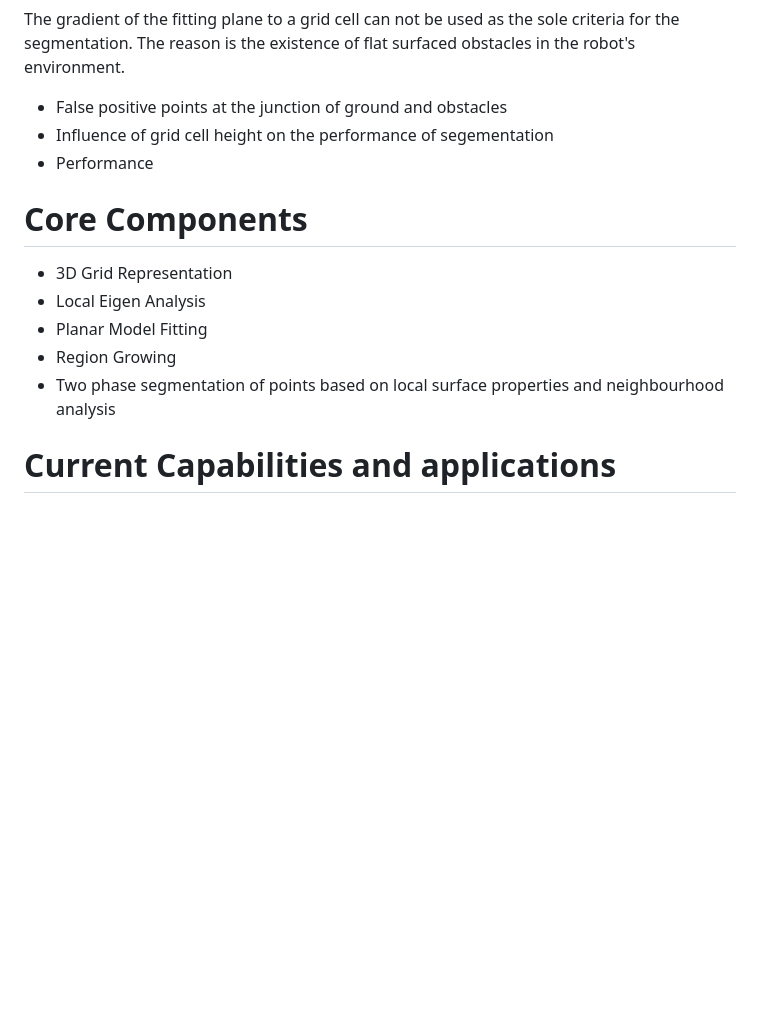
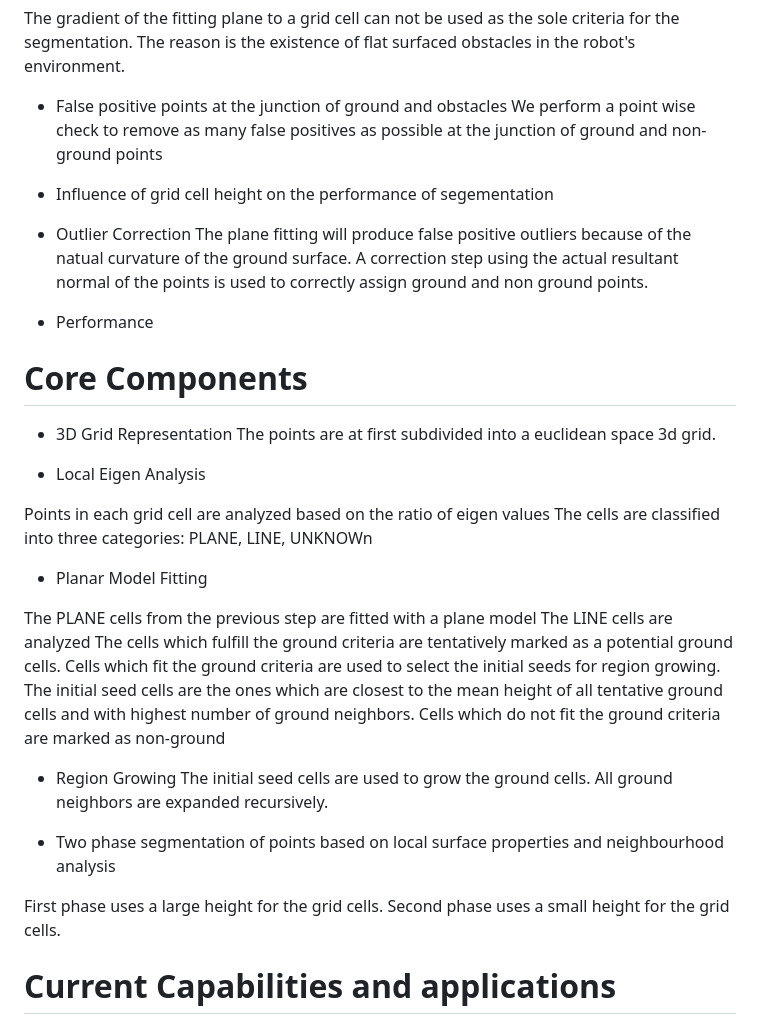
Before and after one commit to dfki-ric/ground_segmentation_ros2, a Markdown page: paper.md, the part around the change. Rendered like a GitHub page; blank space fills up the shorter version.

```diff
--- a/paper.md
+++ b/paper.md
@@ -78,16 +78,44 @@ The gradient of the fitting plane to a grid cell can not be used as the sole cri
 
 
 - False positive points at the junction of ground and obstacles
+We perform a point wise check to remove as many false positives as possible at the junction of ground and non-ground points
+
 - Influence of grid cell height on the performance of segementation
+
+- Outlier Correction
+The plane fitting will produce false positive outliers because of the natual curvature of the ground surface. A correction step using the actual
+resultant normal of the points is used to correctly assign ground and non ground points.
+
 - Performance
 
 # Core Components
 
 - 3D Grid Representation
+The points are at first subdivided into a euclidean space 3d grid.
+
 - Local Eigen Analysis
+
+Points in each grid cell are analyzed based on the ratio of eigen values
+The cells are classified into three categories: PLANE, LINE, UNKNOWn
+
 - Planar Model Fitting
+
+The PLANE cells from the previous step are fitted with a plane model
+The LINE cells are analyzed
+The cells which fulfill the ground criteria are tentatively marked as a potential ground cells.
+Cells which fit the ground criteria are used to select the initial seeds for region growing.
+The initial seed cells are the ones which are closest to the mean height of all tentative ground cells and with highest number of ground neighbors.
+Cells which do not fit the ground criteria are marked as non-ground
+
 - Region Growing
+The initial seed cells are used to grow the ground cells. All ground neighbors are expanded recursively.
+
 - Two phase segmentation of points based on local surface properties and neighbourhood analysis
+
+First phase uses a large height for the grid cells.
+Second phase uses a small height for the grid cells.
+
+
 
 # Current Capabilities and applications
 
```
